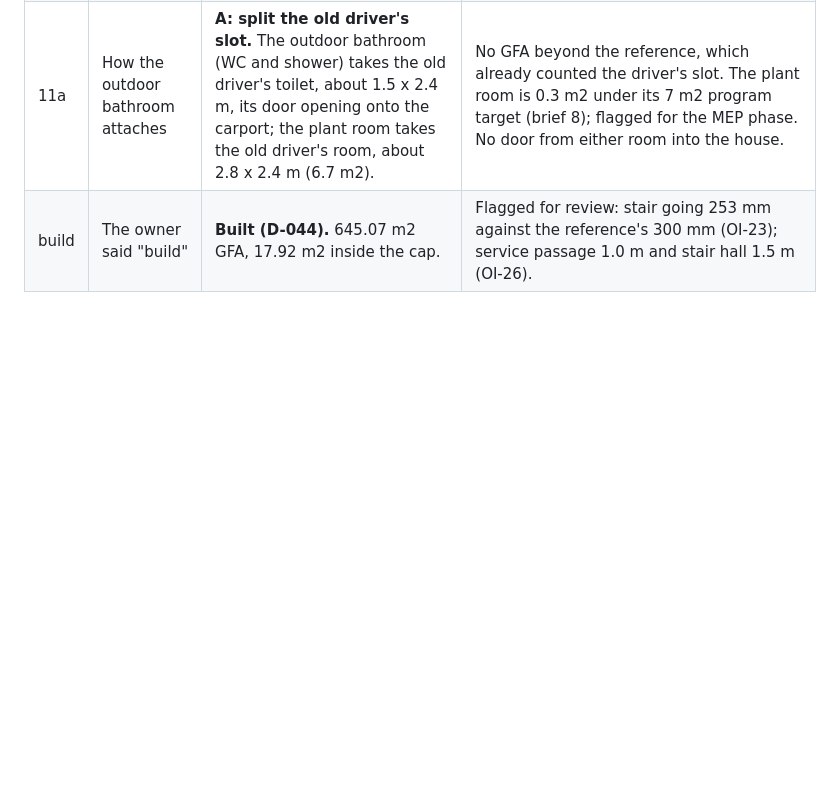
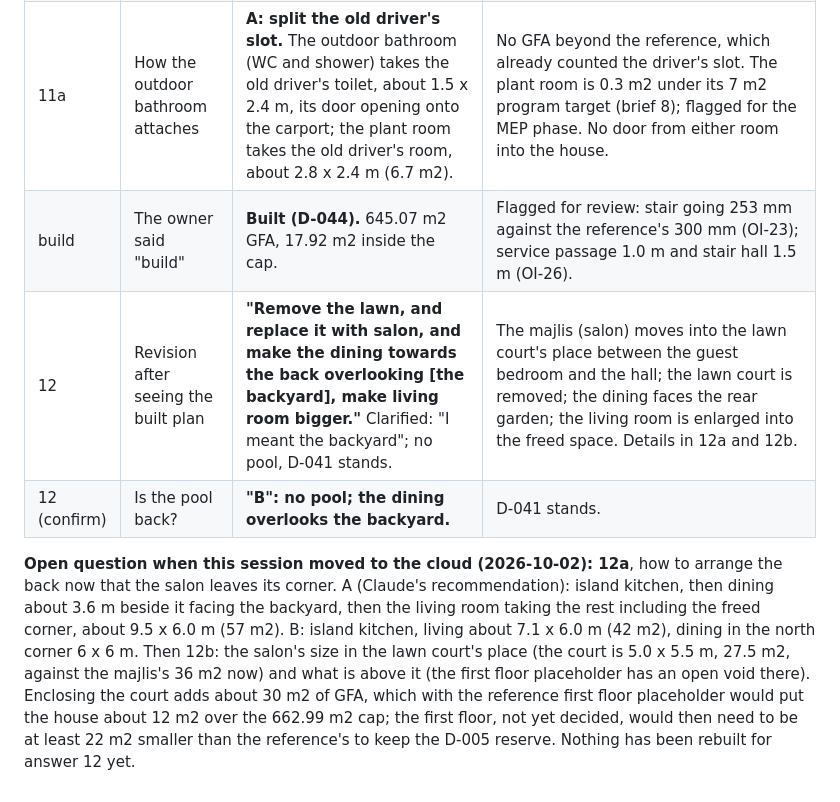
Before and after one commit to AimanSadeq/villa-jebel-ali-hills-dubai, a Markdown page: docs/ground-floor-decisions.md, the part around the change. Drawn GitHub-style; blank space fills up the shorter version.

Commit message:
Ground floor answer 12: salon replaces the lawn court, dining to the back, bigger living (not yet built)
Records the owner's revision and the open questions 12a and 12b before the
session moves to the cloud.

Co-Authored-By: Claude Opus 5.5 <noreply@anthropic.com>

```diff
--- a/docs/ground-floor-decisions.md
+++ b/docs/ground-floor-decisions.md
@@ -32,3 +32,7 @@ landscape by 27.7 m neighbour to neighbour. GFA cap 662.99 m2 (7,136 sq ft).
 | 11 | Where the outdoor bathroom goes | **"The outdoor bathroom should be attached to the carport."** | Replaces the garden side placement of answer 9 (the plant room part of answer 9 stands). How it attaches, inside the old driver's slot or as a small new block, is question 11a. |
 | 11a | How the outdoor bathroom attaches | **A: split the old driver's slot.** The outdoor bathroom (WC and shower) takes the old driver's toilet, about 1.5 x 2.4 m, its door opening onto the carport; the plant room takes the old driver's room, about 2.8 x 2.4 m (6.7 m2). | No GFA beyond the reference, which already counted the driver's slot. The plant room is 0.3 m2 under its 7 m2 program target (brief 8); flagged for the MEP phase. No door from either room into the house. |
 | build | The owner said "build" | **Built (D-044).** 645.07 m2 GFA, 17.92 m2 inside the cap. | Flagged for review: stair going 253 mm against the reference's 300 mm (OI-23); service passage 1.0 m and stair hall 1.5 m (OI-26). |
+| 12 | Revision after seeing the built plan | **"Remove the lawn, and replace it with salon, and make the dining towards the back overlooking [the backyard], make living room bigger."** Clarified: "I meant the backyard"; no pool, D-041 stands. | The majlis (salon) moves into the lawn court's place between the guest bedroom and the hall; the lawn court is removed; the dining faces the rear garden; the living room is enlarged into the freed space. Details in 12a and 12b. |
+| 12 (confirm) | Is the pool back? | **"B": no pool; the dining overlooks the backyard.** | D-041 stands. |
+
+**Open question when this session moved to the cloud (2026-10-02): 12a**, how to arrange the back now that the salon leaves its corner. A (Claude's recommendation): island kitchen, then dining about 3.6 m beside it facing the backyard, then the living room taking the rest including the freed corner, about 9.5 x 6.0 m (57 m2). B: island kitchen, living about 7.1 x 6.0 m (42 m2), dining in the north corner 6 x 6 m. Then 12b: the salon's size in the lawn court's place (the court is 5.0 x 5.5 m, 27.5 m2, against the majlis's 36 m2 now) and what is above it (the first floor placeholder has an open void there). Enclosing the court adds about 30 m2 of GFA, which with the reference first floor placeholder would put the house about 12 m2 over the 662.99 m2 cap; the first floor, not yet decided, would then need to be at least 22 m2 smaller than the reference's to keep the D-005 reserve. Nothing has been rebuilt for answer 12 yet.
```
